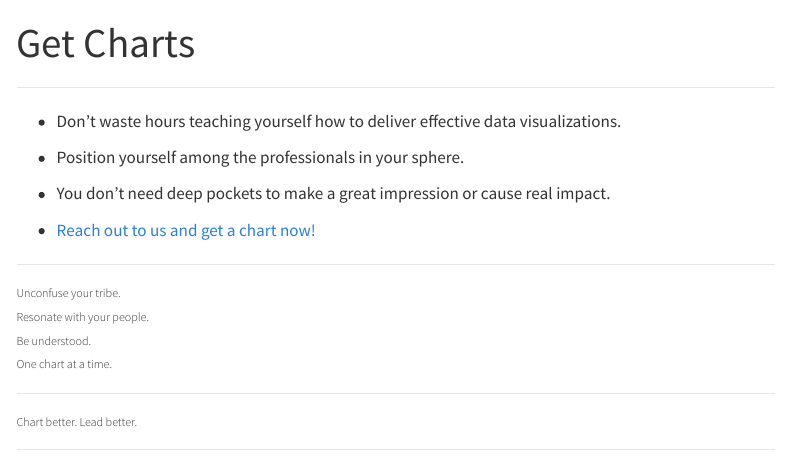
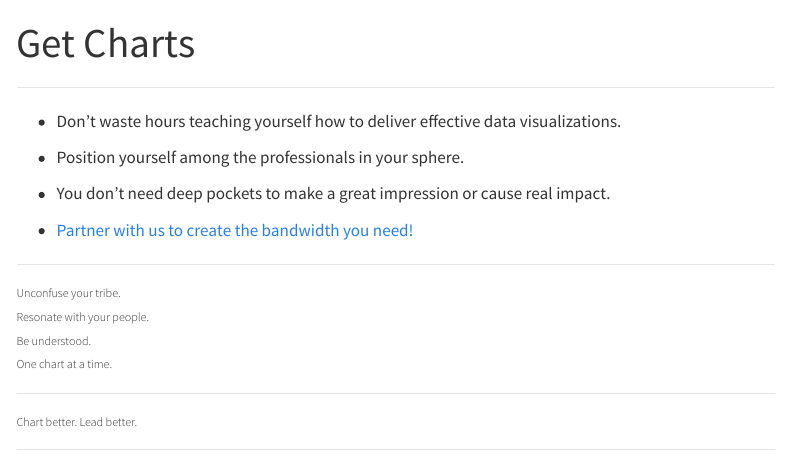
Before and after one commit to BetaDelta-Analtyics-Research/website, a Quarto document (contact_us.qmd): the page in a window 1100 px wide, from its top. Rendered offline with R 4.5, knitr and Pandoc in place of Quarto, with nearby package versions; menus at the side of the page are left out.

Commit message:
2022.12.23 commit 2

```diff
--- a/contact_us.qmd
+++ b/contact_us.qmd
@@ -15,7 +15,7 @@ format:
 
 * You don't need deep pockets to make a great impression or cause real impact.
 
-* [Reach out to us and get a chart now!](https://share.hsforms.com/1I8JrOQTdS2SPY59SMnyfNge0x16)
+* [Partner with us to create the bandwidth you need!](https://share.hsforms.com/1I8JrOQTdS2SPY59SMnyfNge0x16)
 
 ***
 
```
Also changed, not shown: docs/search.json, 2 other files.
